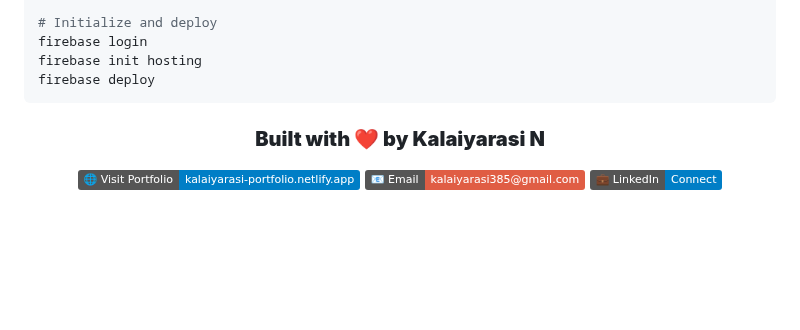
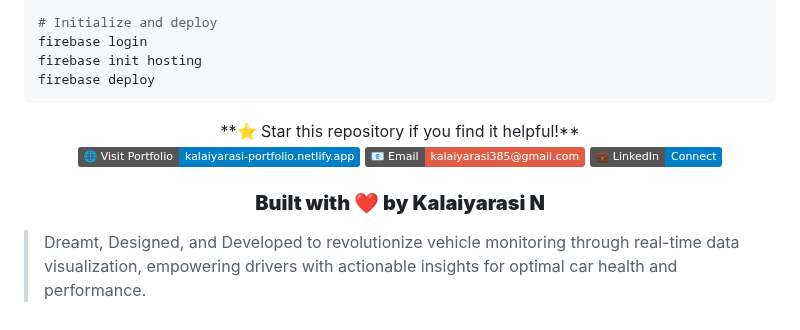
Before and after one commit to Kalaiyarasi27/portfolio-website, a Markdown page: README.md, the part around the change. Drawn GitHub-style; badges without logos; blank space fills up the shorter version.

```diff
--- a/README.md
+++ b/README.md
@@ -132,11 +132,19 @@ firebase deploy
 
 
 <div align="center">
+**⭐ Star this repository if you find it helpful!**
 
-### **Built with ❤️ by Kalaiyarasi N**
 
 [![Portfolio](https://img.shields.io/badge/🌐_Visit_Portfolio-kalaiyarasi--portfolio.netlify.app-blue)](https://kalaiyarasi-portfolio.netlify.app/)
 [![Email](https://img.shields.io/badge/📧_Email-kalaiyarasi385@gmail.com-red)](mailto:kalaiyarasi385@gmail.com)
 [![LinkedIn](https://img.shields.io/badge/💼_LinkedIn-Connect-blue)](https://www.linkedin.com/in/kalaiyarasi-nagarajan-80a37b267/)
+### **Built with ❤️ by Kalaiyarasi N**
+
 
 </div>
+
+
+
+
+
+> Dreamt, Designed, and Developed to revolutionize vehicle monitoring through real-time data visualization, empowering drivers with actionable insights for optimal car health and performance.
```
